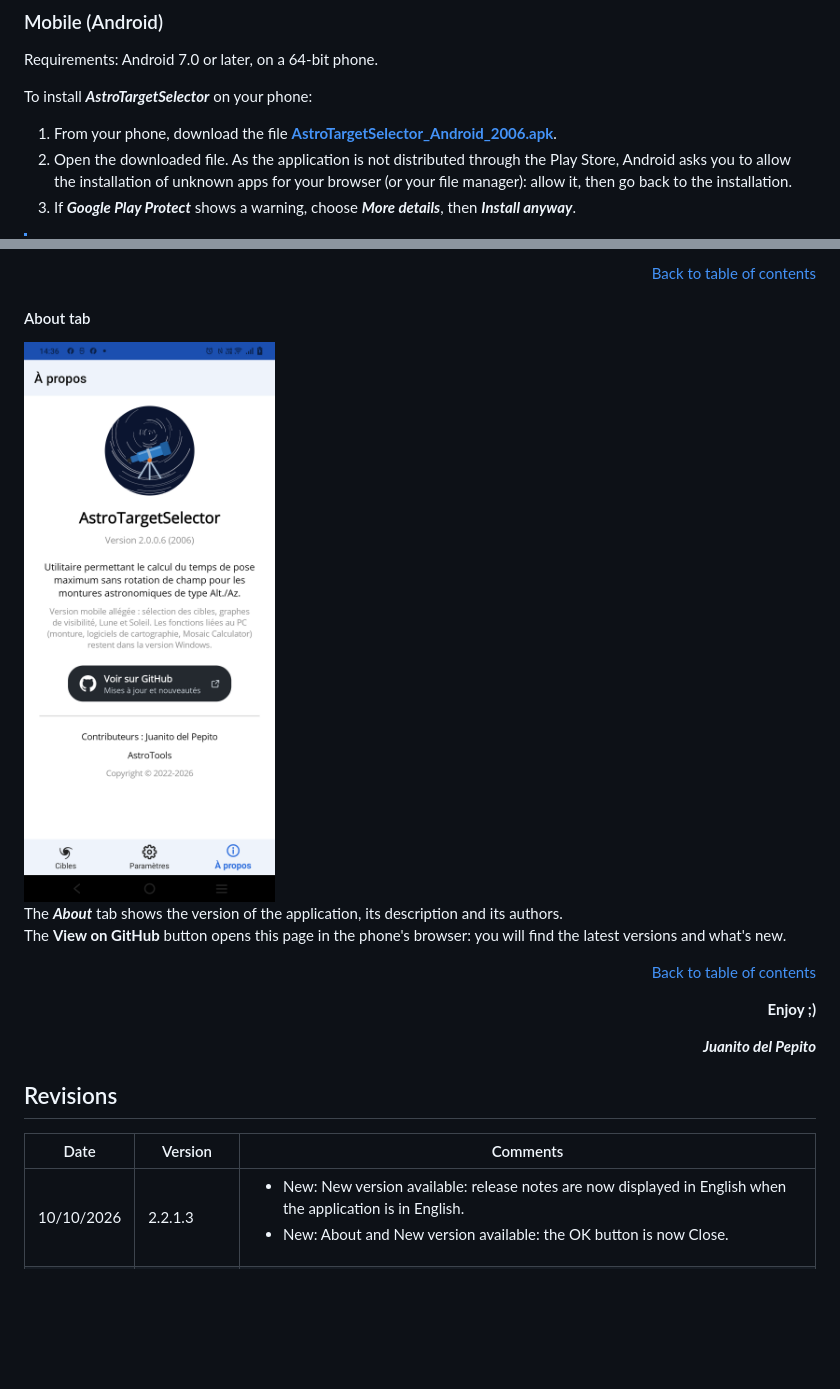
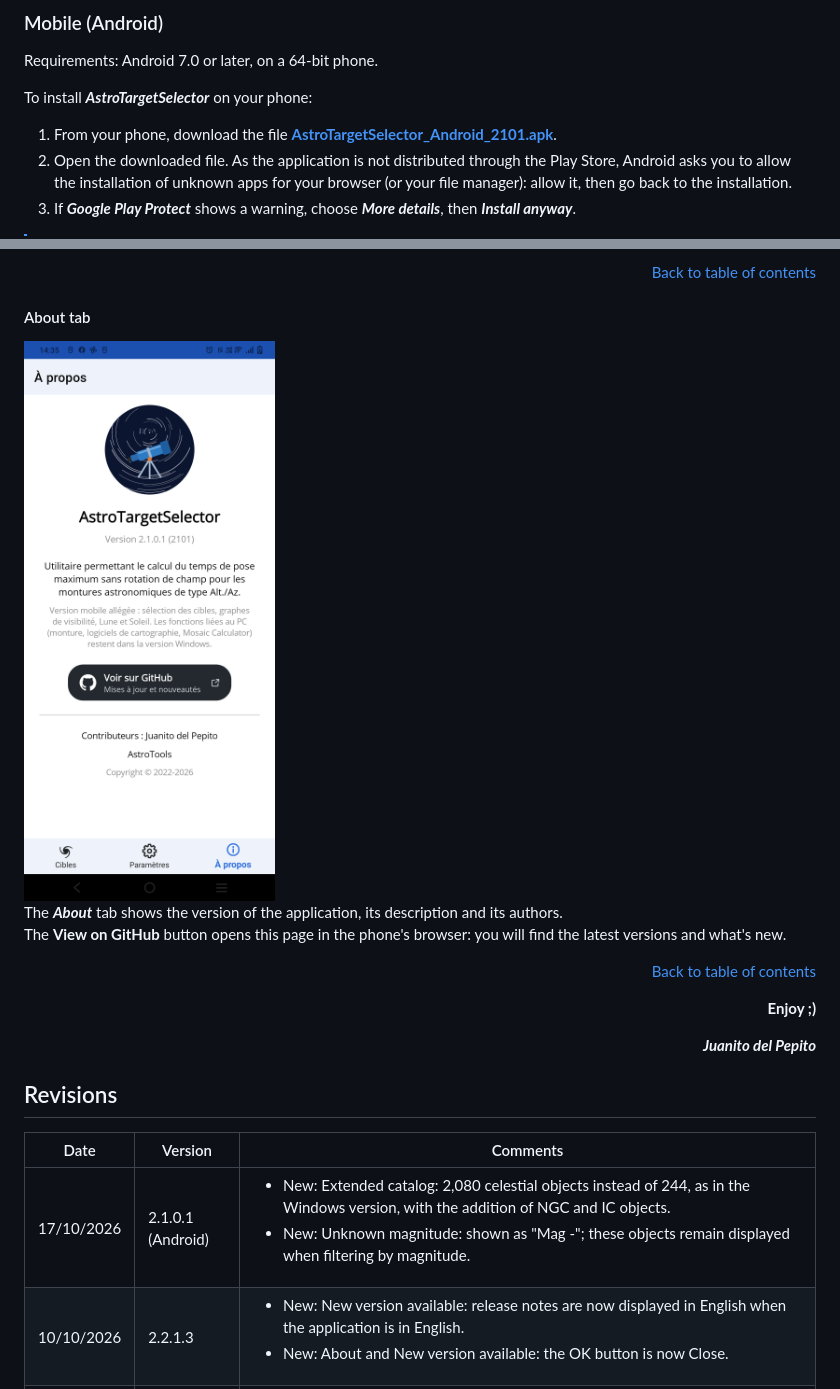
Before and after one commit to Juani005999/AstroTargetSelector, a Markdown page: README.en.md, 2 parts joined by grey strips. Drawn GitHub-style; pictures changed too: images/Mobile_APropos.png; blank space fills up the shorter version.

```diff
--- a/README.en.md
+++ b/README.en.md
@@ -114,7 +114,7 @@ To install ATS, follow the steps of the wizard.
 Requirements: Android 7.0 or later, on a 64-bit phone.
 
 To install ***AstroTargetSelector*** on your phone:
-1. From your phone, download the file **[AstroTargetSelector_Android_2006.apk](https://github.com/Juani005999/AstroTargetSelector/raw/main/AstroTargetSelector_Android_2006.apk)**.
+1. From your phone, download the file **[AstroTargetSelector_Android_2101.apk](https://github.com/Juani005999/AstroTargetSelector/raw/main/AstroTargetSelector_Android_2101.apk)**.
 2. Open the downloaded file. As the application is not distributed through the Play Store, Android asks you to allow the installation of unknown apps for your browser (or your file manager): allow it, then go back to the installation.
 3. If ***Google Play Protect*** shows a warning, choose ***More details***, then ***Install anyway***.
 
@@ -526,6 +526,7 @@ The **View on GitHub** button opens this page in the phone's browser: you will f
 
 | Date | Version | Comments |
 | --- | --- | --- |
+| 17/10/2026 | 2.1.0.1 (Android) | <ul><li>New: Extended catalog: 2,080 celestial objects instead of 244, as in the Windows version, with the addition of NGC and IC objects.</li><li>New: Unknown magnitude: shown as "Mag -"; these objects remain displayed when filtering by magnitude.</li></ul> |
 | 10/10/2026 | 2.2.1.3 | <ul><li>New: New version available: release notes are now displayed in English when the application is in English.</li><li>New: About and New version available: the OK button is now Close.</li></ul> |
 | 10/10/2026 | 2.2.1.2 | <ul><li>Fixes: New version available: the window now uses the same image as the About window.</li></ul> |
 | 10/10/2026 | 2.2.1.1 | <ul><li>New: New version available: redesigned window, with a more readable version history and a download button.</li></ul> |
```
Also changed, not shown: README.md (+2 -1 lines), 2 other files.
